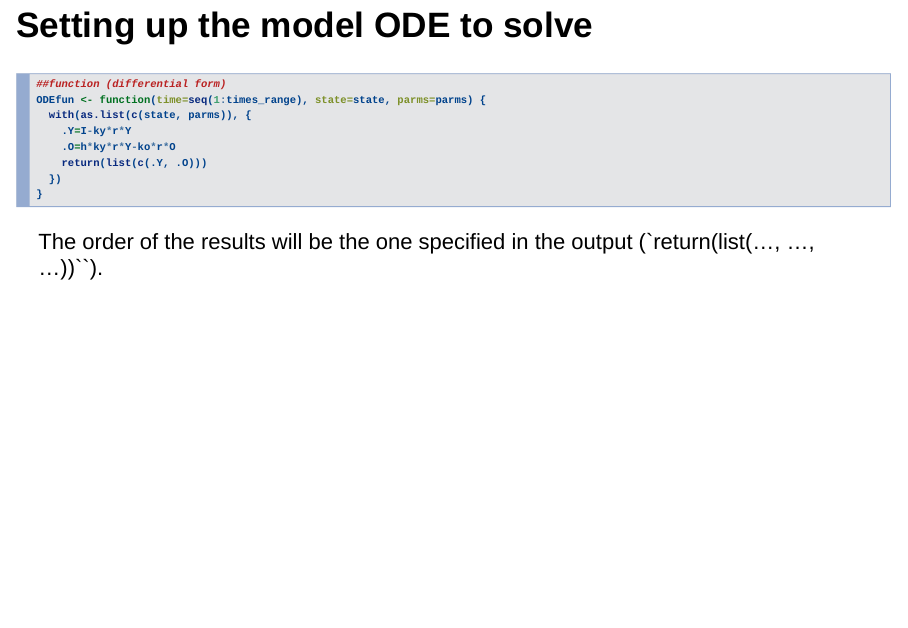
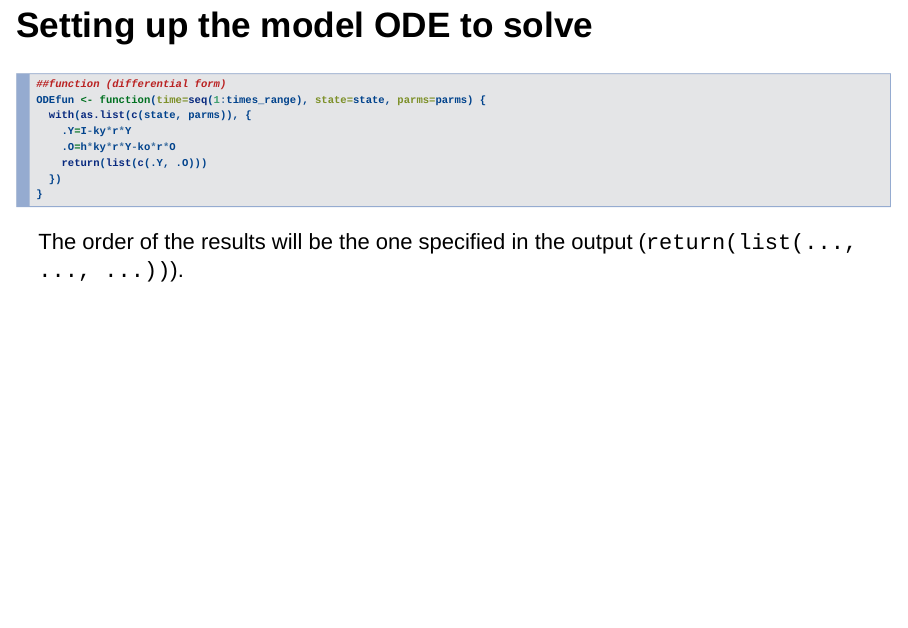
Before and after one commit to ilmenichetti/History_of_SOC_models, an R Markdown document (ICBM_ODE.Rmd): page 5 of 11. Rendered offline with R 4.5, knitr and Pandoc, with nearby package versions; drawn as Slidy slides in place of the format the file asks for.

Commit message:
min9or update to the ODE part

````diff
--- a/ICBM_ODE.Rmd
+++ b/ICBM_ODE.Rmd
@@ -2,7 +2,12 @@
 title: "ICBM differential form implementation in R"
 author: "Lorenzo Menichetti"
 date: "`r Sys.Date()`"
-output: ioslides_presentation
+output:
+  ioslides_presentation:
+    widescreen: yes
+    smaller: yes
+    css: slidestyles2.css
+  beamer_presentation: default
 ---
 
 ```{r setup, include=FALSE}
@@ -43,7 +48,7 @@ ODEfun <- function(time=seq(1:times_range), state=state, parms=parms) {
   })
 }
 ```
-The order of the results will be the one specified in the output (`return(list(..., ..., ...))``).
+The order of the results will be the one specified in the output (`return(list(..., ..., ...))`).
 
 ## Definiting initial state and parameters
 We need to define the initial state of the system. This is a vector containing one entry for each of the variables defined in the ODE, and the order should match.
````
Also changed, not shown: ICBM_ODE.html.
